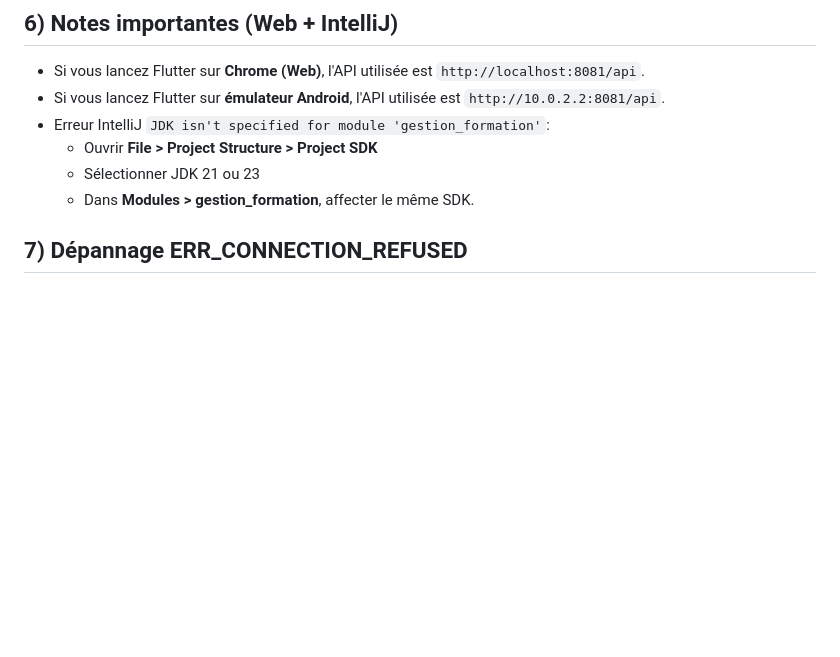
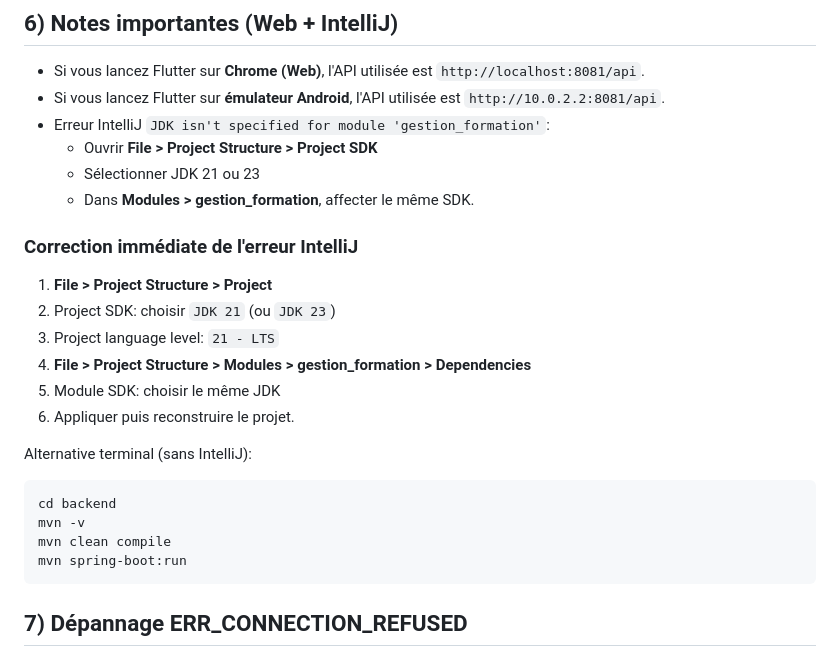
Before and after one commit to Djomnang8/PLateforme_Cours, a Markdown page: README.md, the part around the change. Rendered like a GitHub page; blank space fills up the shorter version.

Commit message:
Document explicit IntelliJ JDK module fix and CLI compile steps

````diff
--- a/README.md
+++ b/README.md
@@ -88,6 +88,23 @@ Le dépôt doit rester avec une seule branche: `main`.
   - Dans **Modules > gestion_formation**, affecter le même SDK.
 
 
+
+### Correction immédiate de l'erreur IntelliJ
+1. **File > Project Structure > Project**
+2. Project SDK: choisir `JDK 21` (ou `JDK 23`)
+3. Project language level: `21 - LTS`
+4. **File > Project Structure > Modules > gestion_formation > Dependencies**
+5. Module SDK: choisir le même JDK
+6. Appliquer puis reconstruire le projet.
+
+Alternative terminal (sans IntelliJ):
+```bash
+cd backend
+mvn -v
+mvn clean compile
+mvn spring-boot:run
+```
+
 ## 7) Dépannage ERR_CONNECTION_REFUSED
 - L'erreur `POST http://localhost:8081/... ERR_CONNECTION_REFUSED` signifie que le backend Spring Boot n'est pas démarré.
 - Démarrer le backend avant Flutter:
````
